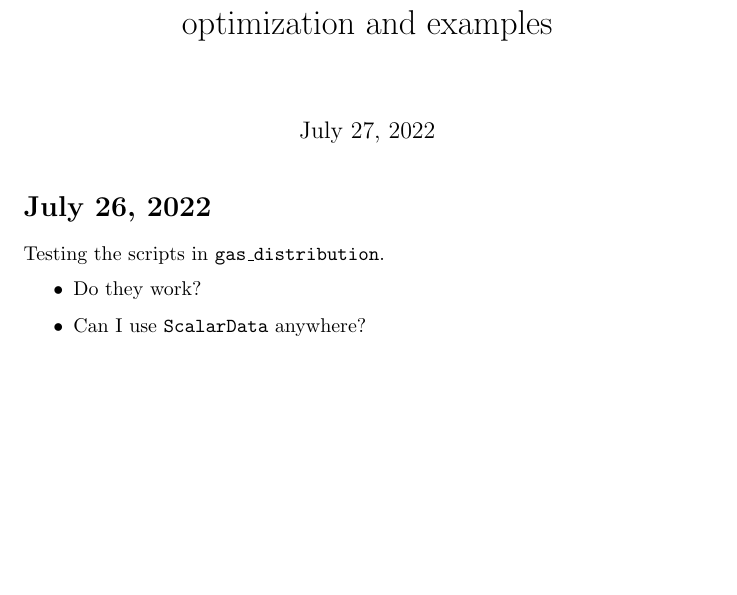
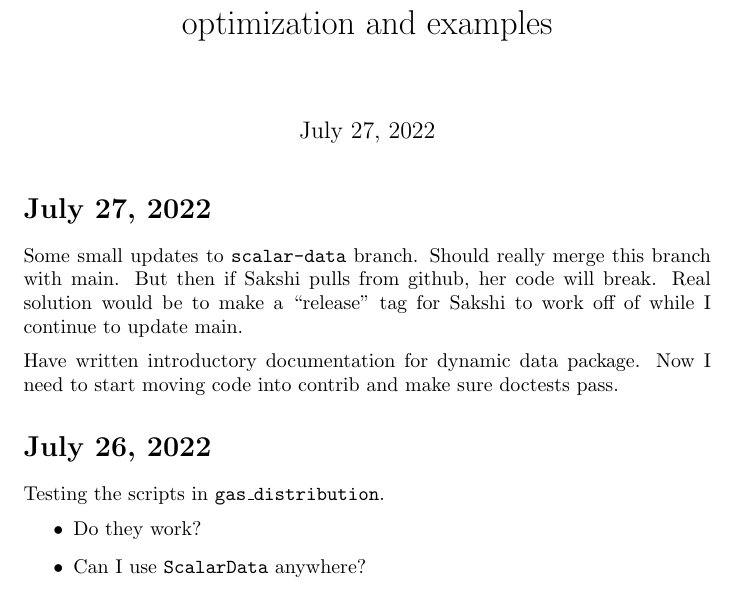
Before and after one commit to Robbybp/nmpc_examples, a LaTeX document (log/log.tex): part of page 1 of 9 before the commit and part of page 1 of 10 after it, cut so that both start at the same text, the shorter picture padded with empty space. Compiled offline with pdfLaTeX.

Commit message:
update log

```diff
--- a/log/log.tex
+++ b/log/log.tex
@@ -9,6 +9,20 @@
 
 \begin{document}
 \maketitle
+
+\section{July 27, 2022}
+
+Some small updates to \texttt{scalar-data} branch.
+Should really merge this branch with main. But then
+if Sakshi pulls from github, her code will break.
+Real solution would be to make a ``release'' tag for Sakshi
+to work off of while I continue to update main.
+
+\medskip
+
+Have written introductory documentation for dynamic data
+package. Now I need to start moving code into contrib and make
+sure doctests pass.
 
 \section{July 26, 2022}
 Testing the scripts in \texttt{gas\_distribution}.
```
